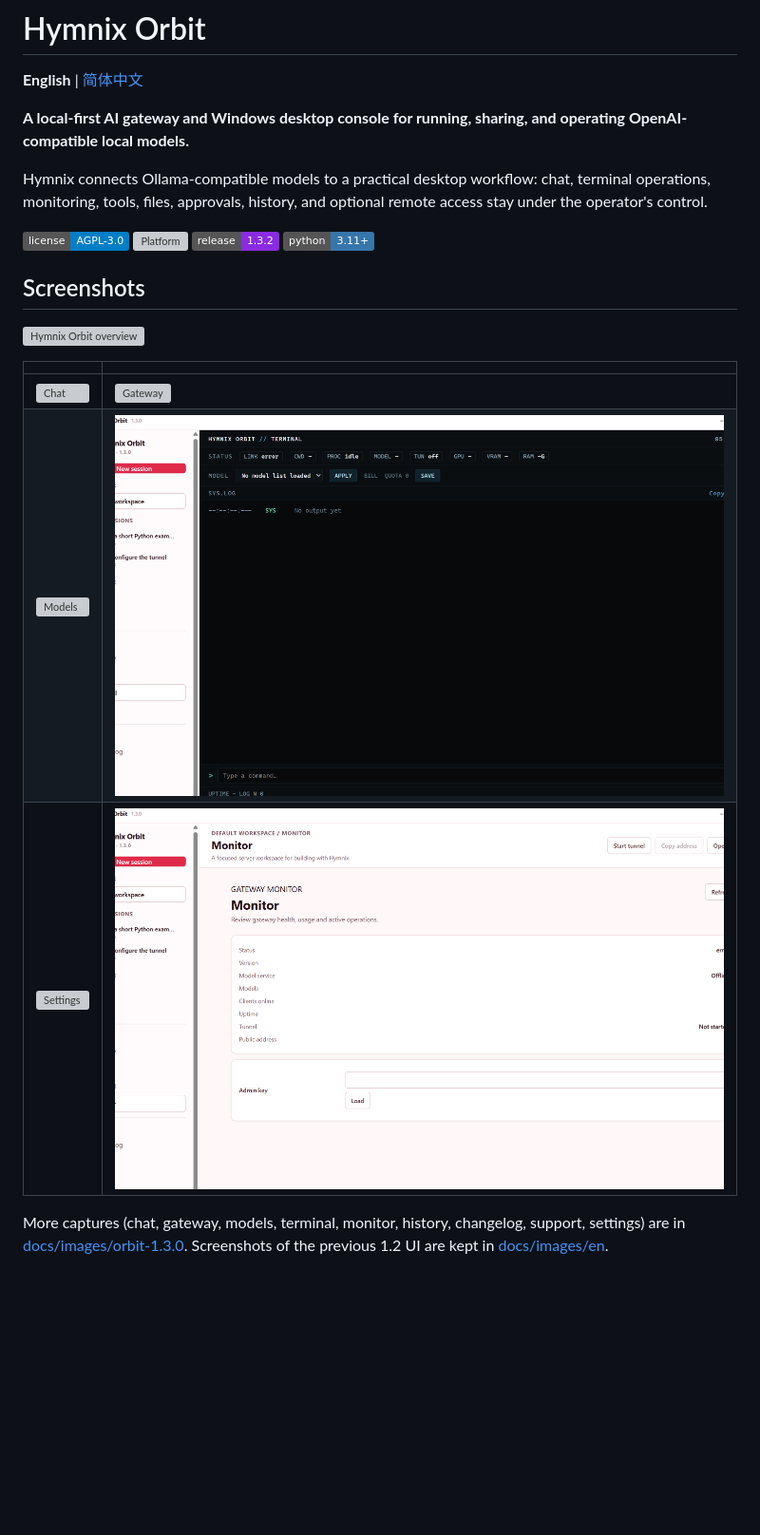
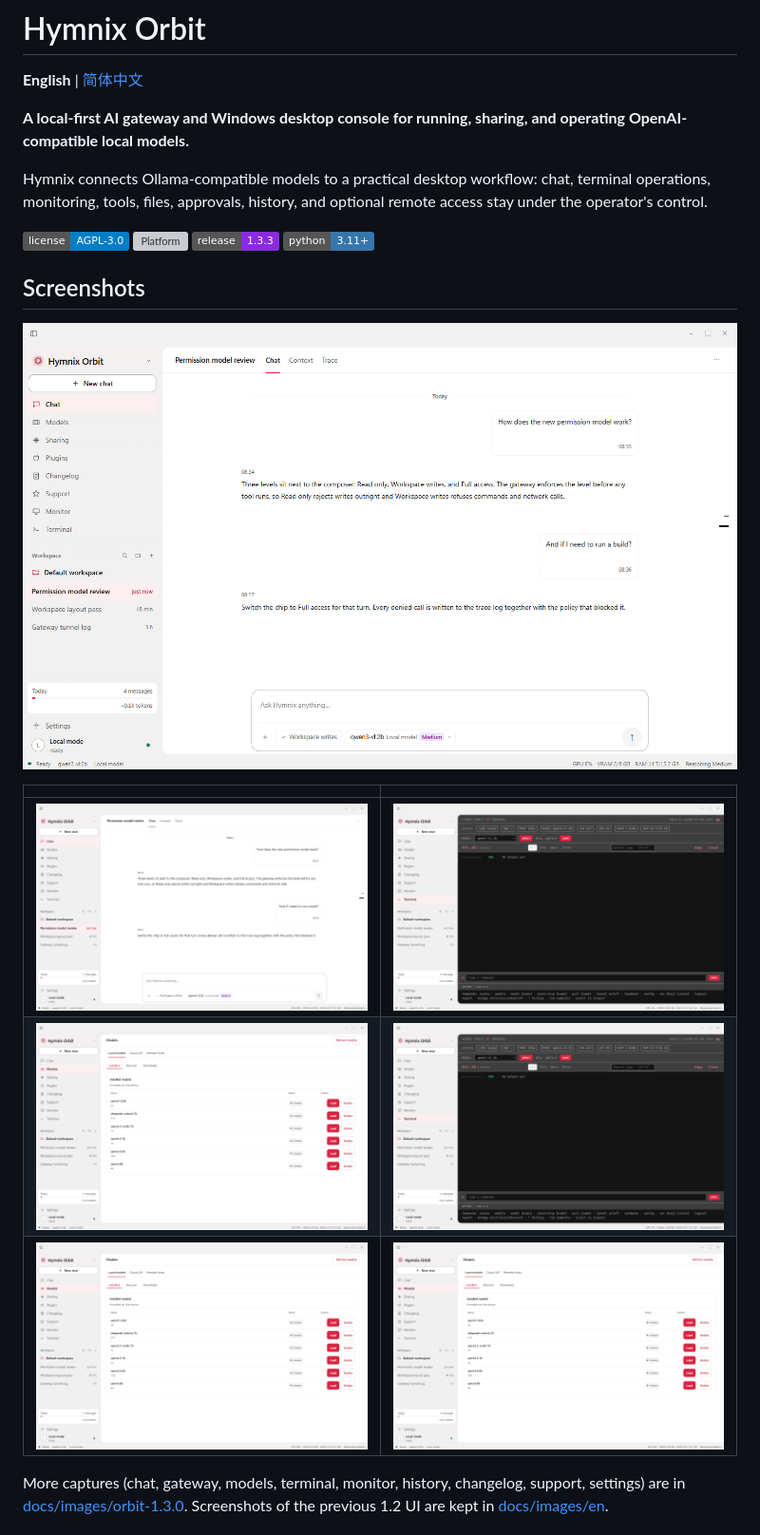
Before and after one commit to CarrisFlynn/hymnix-ai-server, a Markdown page: README.md, the part around the change. Shown at 95% size. GitHub-like rendering; pictures changed too: docs/screenshots/orbit-chat.png (added), docs/screenshots/orbit-models.png (added), docs/screenshots/orbit-terminal.png (added); badges without logos; blank space fills up the shorter version; grey boxes are pictures that could not be loaded.

Commit message:
docs: 1.3.3 release notes, new screenshots, README image refresh

```diff
--- a/README.md
+++ b/README.md
@@ -8,18 +8,18 @@ Hymnix connects Ollama-compatible models to a practical desktop workflow: chat,
 
 ![License](https://img.shields.io/badge/license-AGPL--3.0-blue)
 ![Platform](https://img.shields.io/badge/platform-Windows%2010%2F11-lightgrey)
-![Release](https://img.shields.io/badge/release-1.3.2-blueviolet)
+![Release](https://img.shields.io/badge/release-1.3.3-blueviolet)
 ![Python](https://img.shields.io/badge/python-3.11%2B-3776AB)
 
 ## Screenshots
 
-![Hymnix Orbit overview](docs/images/orbit-hero-en.png)
+![Hymnix Orbit overview](docs/screenshots/orbit-chat.png)
 
 | | |
 |---|---|
-| ![Chat](docs/images/orbit-1.3.0/chat.png) | ![Gateway](docs/images/orbit-1.3.0/gateway.png) |
-| ![Models](docs/images/orbit-1.3.0/models.png) | ![Terminal](docs/images/orbit-1.3.0/terminal.png) |
-| ![Settings](docs/images/orbit-1.3.0/settings.png) | ![Monitor](docs/images/orbit-1.3.0/monitor.png) |
+| ![Chat](docs/screenshots/orbit-chat.png) | ![Gateway](docs/screenshots/orbit-terminal.png) |
+| ![Models](docs/screenshots/orbit-models.png) | ![Terminal](docs/screenshots/orbit-terminal.png) |
+| ![Settings](docs/screenshots/orbit-models.png) | ![Monitor](docs/screenshots/orbit-models.png) |
 
 More captures (chat, gateway, models, terminal, monitor, history, changelog, support, settings) are in [docs/images/orbit-1.3.0](docs/images/orbit-1.3.0). Screenshots of the previous 1.2 UI are kept in [docs/images/en](docs/images/en).
 
```
Also changed, not shown: README.zh-CN.md (+4 -4 lines).
